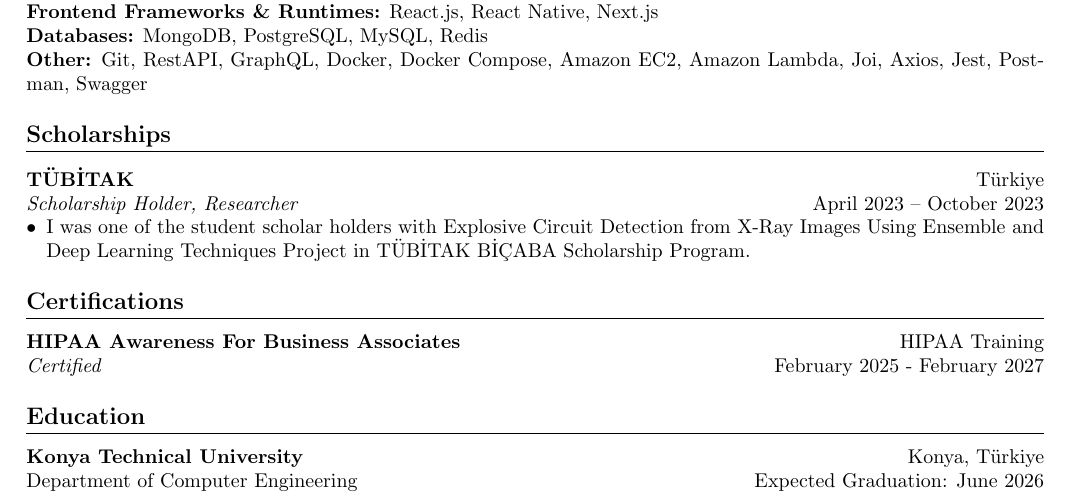
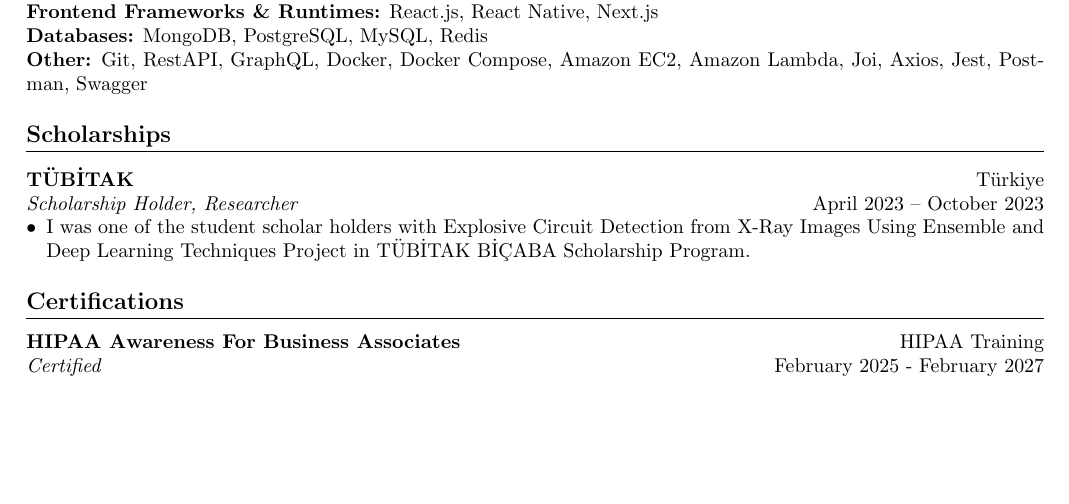
Before and after one commit to yusufokuducu/resume, a LaTeX CV (resume.tex): part of the page, cut so that both start at the same text, the shorter picture padded with empty space. Compiled offline with pdfLaTeX.

Commit message:
docs: remove education

```diff
--- a/resume.tex
+++ b/resume.tex
@@ -65,7 +65,4 @@
 \section{Certifications}
 \textbf{HIPAA Awareness For Business Associates} \hfill HIPAA Training\\
 \textit{Certified} \hfill February 2025 - February 2027
-\section{Education}
-\textbf{Konya Technical University} \hfill Konya, Türkiye\\
-Department of Computer Engineering \hfill Expected Graduation: June 2026
 \end{document}
```
